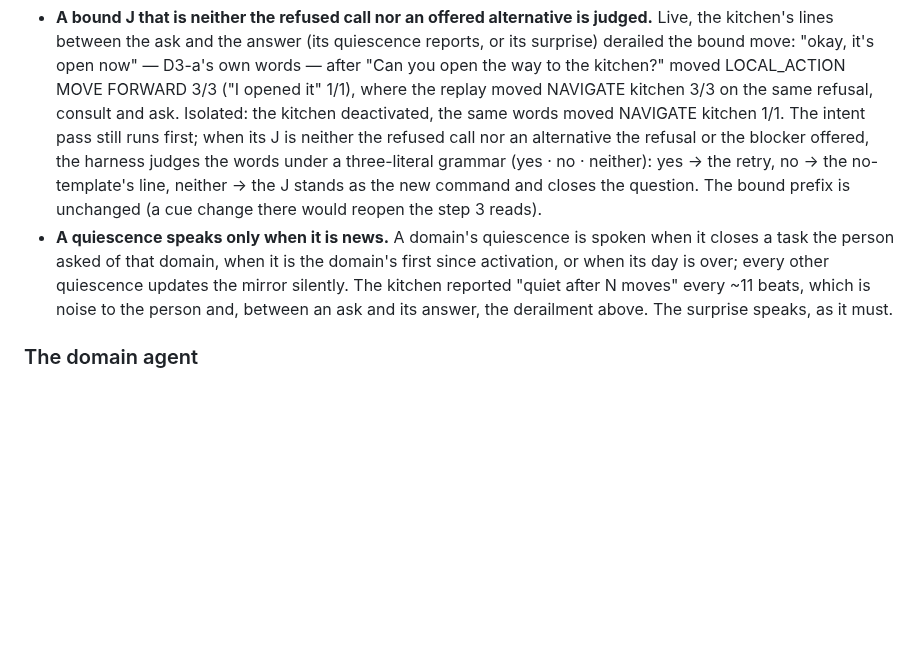
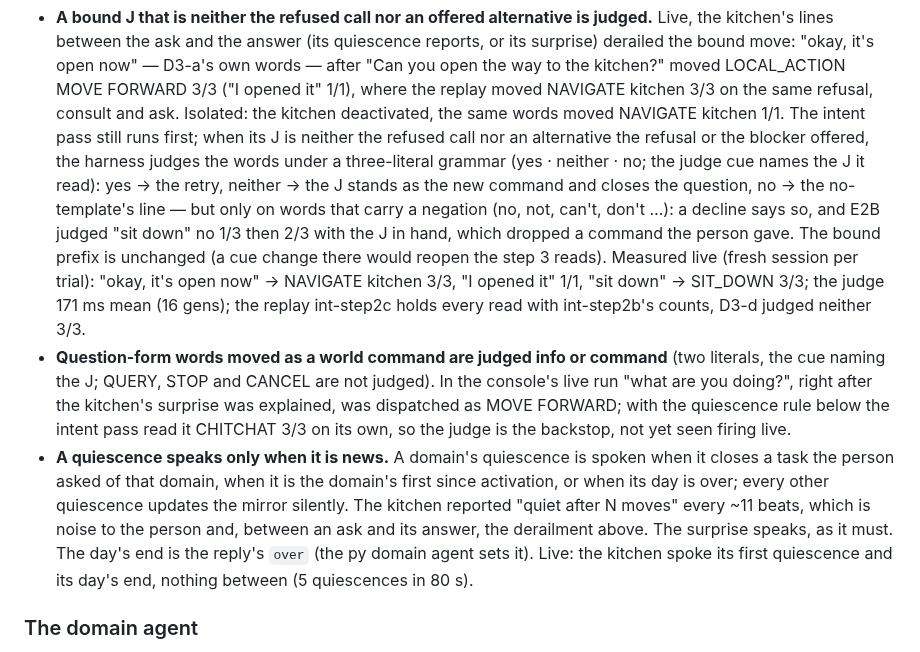
Before and after one commit to metis-lang-dev/metis-agent, a Markdown page: docs/DESIGN.md, the part around the change. GitHub-like rendering; blank space fills up the shorter version.

Commit message:
docs: DESIGN — the bound-answer judge as built and measured (no stands only on negated words: 'sit down' judged no 1/3 then 2/3; the live bars 3/3 · 1/1 · 3/3, 171 ms; int-step2c every read held), the info/command judge for question-form words moved as a world command, the quiescence rule's day's end (Reply.Over) and its live check
Co-Authored-By: Claude Opus 5.5 <noreply@anthropic.com>

```diff
--- a/docs/DESIGN.md
+++ b/docs/DESIGN.md
@@ -294,17 +294,31 @@ on the orchestrator's wall clock):
   NAVIGATE kitchen 1/1. The intent pass still runs first; when its J is
   neither the refused call nor an alternative the refusal or the blocker
   offered, the harness judges the words under a three-literal grammar
-  (yes · no · neither): yes → the retry, no → the no-template's line,
-  neither → the J stands as the new command and closes the question.
-  The bound prefix is unchanged (a cue change there would reopen the step
-  3 reads).
+  (yes · neither · no; the judge cue names the J it read): yes → the
+  retry, neither → the J stands as the new command and closes the
+  question, no → the no-template's line — but only on words that carry a
+  negation (no, not, can't, don't …): a decline says so, and E2B judged
+  "sit down" no 1/3 then 2/3 with the J in hand, which dropped a command
+  the person gave. The bound prefix is unchanged (a cue change there would
+  reopen the step 3 reads). Measured live (fresh session per trial): "okay,
+  it's open now" → NAVIGATE kitchen 3/3, "I opened it" 1/1, "sit down" →
+  SIT_DOWN 3/3; the judge 171 ms mean (16 gens); the replay int-step2c
+  holds every read with int-step2b's counts, D3-d judged neither 3/3.
+- **Question-form words moved as a world command are judged info or
+  command** (two literals, the cue naming the J; QUERY, STOP and CANCEL
+  are not judged). In the console's live run "what are you doing?", right
+  after the kitchen's surprise was explained, was dispatched as MOVE
+  FORWARD; with the quiescence rule below the intent pass read it CHITCHAT
+  3/3 on its own, so the judge is the backstop, not yet seen firing live.
 - **A quiescence speaks only when it is news.** A domain's quiescence is
   spoken when it closes a task the person asked of that domain, when it is
   the domain's first since activation, or when its day is over; every
   other quiescence updates the mirror silently. The kitchen reported
   "quiet after N moves" every ~11 beats, which is noise to the person and,
   between an ask and its answer, the derailment above. The surprise
-  speaks, as it must.
+  speaks, as it must. The day's end is the reply's `over` (the py
+  domain agent sets it). Live: the kitchen spoke its first quiescence
+  and its day's end, nothing between (5 quiescences in 80 s).
 
 ### The domain agent
 
```
